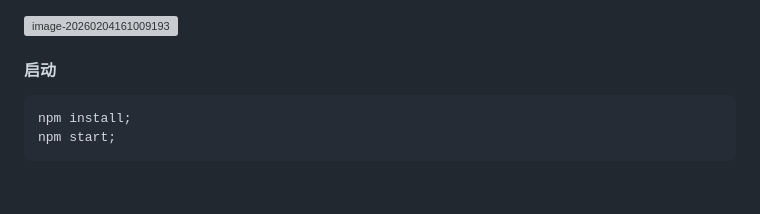
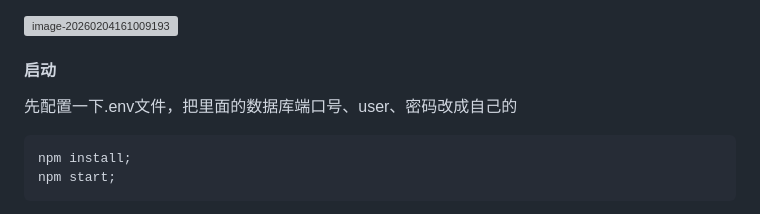
Before and after one commit to CharlesKeeling65/hotel_demo, a Markdown page: README.md, the part around the change. Drawn GitHub-style; blank space fills up the shorter version; grey boxes are pictures that could not be loaded.

Commit message:
[feat]:文档添加

````diff
--- a/README.md
+++ b/README.md
@@ -57,6 +57,8 @@ mysql  Ver 8.0.33 for Win64 on x86_64 (MySQL Community Server - GPL)
 
 #### 启动
 
+先配置一下.env文件，把里面的数据库端口号、user、密码改成自己的
+
 ```
 npm install;
 npm start;
````
